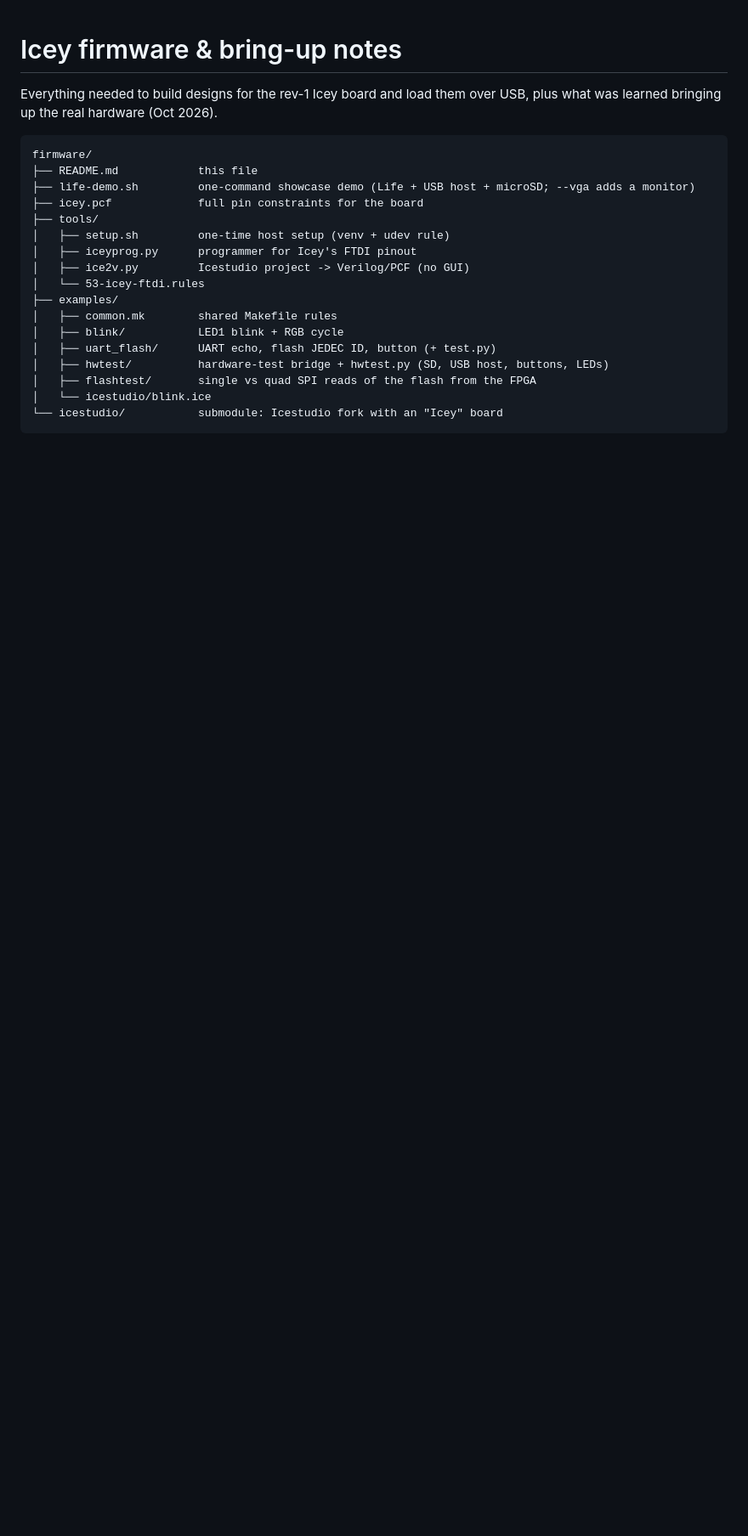
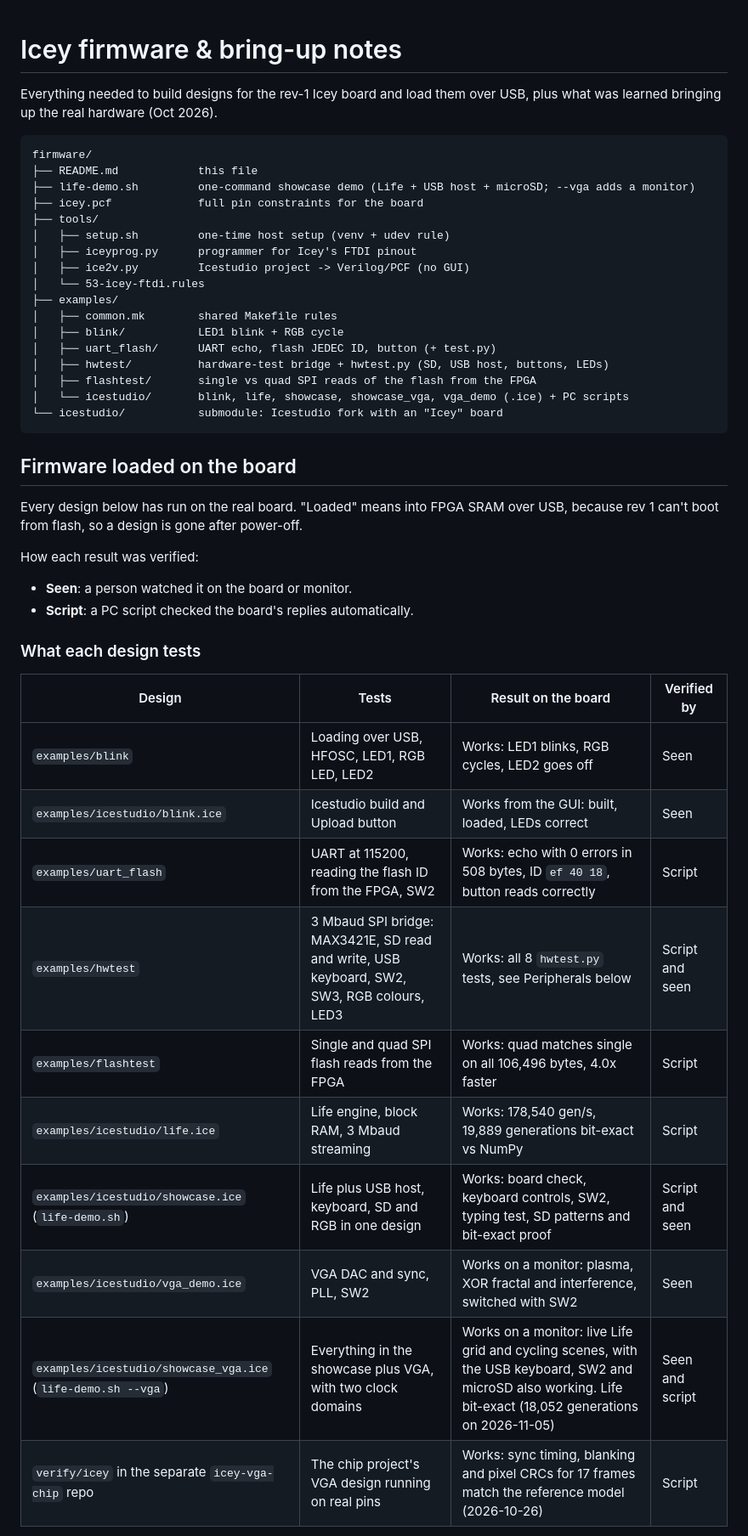
Before and after one commit to darshg321/Icey, a Markdown page: firmware/README.md, the part around one of its changes. Shown at 85% size. Drawn GitHub-style; blank space fills up the shorter version.

````diff
--- a/firmware/README.md
+++ b/firmware/README.md
@@ -19,6 +19,31 @@ firmware/
 │   ├── uart_flash/      UART echo, flash JEDEC ID, button (+ test.py)
 │   ├── hwtest/          hardware-test bridge + hwtest.py (SD, USB host, buttons, LEDs)
 │   ├── flashtest/       single vs quad SPI reads of the flash from the FPGA
-│   └── icestudio/blink.ice
+│   └── icestudio/       blink, life, showcase, showcase_vga, vga_demo (.ice) + PC scripts
 └── icestudio/           submodule: Icestudio fork with an "Icey" board
 ```
+
+## Firmware loaded on the board
+
+Every design below has run on the real board. "Loaded" means into FPGA SRAM over
+USB, because rev 1 can't boot from flash, so a design is gone after power-off.
+
+How each result was verified:
+- **Seen**: a person watched it on the board or monitor.
+- **Script**: a PC script checked the board's replies automatically.
+
+### What each design tests
+
+| Design | Tests | Result on the board | Verified by |
+|---|---|---|---|
+| `examples/blink` | Loading over USB, HFOSC, LED1, RGB LED, LED2 | Works: LED1 blinks, RGB cycles, LED2 goes off | Seen |
+| `examples/icestudio/blink.ice` | Icestudio build and Upload button | Works from the GUI: built, loaded, LEDs correct | Seen |
+| `examples/uart_flash` | UART at 115200, reading the flash ID from the FPGA, SW2 | Works: echo with 0 errors in 508 bytes, ID `ef 40 18`, button reads correctly | Script |
+| `examples/hwtest` | 3 Mbaud SPI bridge: MAX3421E, SD read and write, USB keyboard, SW2, SW3, RGB colours, LED3 | Works: all 8 `hwtest.py` tests, see Peripherals below | Script and seen |
+| `examples/flashtest` | Single and quad SPI flash reads from the FPGA | Works: quad matches single on all 106,496 bytes, 4.0x faster | Script |
+| `examples/icestudio/life.ice` | Life engine, block RAM, 3 Mbaud streaming | Works: 178,540 gen/s, 19,889 generations bit-exact vs NumPy | Script |
+| `examples/icestudio/showcase.ice` (`life-demo.sh`) | Life plus USB host, keyboard, SD and RGB in one design | Works: board check, keyboard controls, SW2, typing test, SD patterns and bit-exact proof | Script and seen |
+| `examples/icestudio/vga_demo.ice` | VGA DAC and sync, PLL, SW2 | Works on a monitor: plasma, XOR fractal and interference, switched with SW2 | Seen |
+| `examples/icestudio/showcase_vga.ice` (`life-demo.sh --vga`) | Everything in the showcase plus VGA, with two clock domains | Works on a monitor: live Life grid and cycling scenes, with the USB keyboard, SW2 and microSD also working. Life bit-exact (18,052 generations on 2026-11-05) | Seen and script |
+| `verify/icey` in the separate `icey-vga-chip` repo | The chip project's VGA design running on real pins | Works: sync timing, blanking and pixel CRCs for 17 frames match the reference model (2026-10-26) | Script |
+
````
Also changed, not shown: other parts of firmware/README.md (+42 -12 lines).
